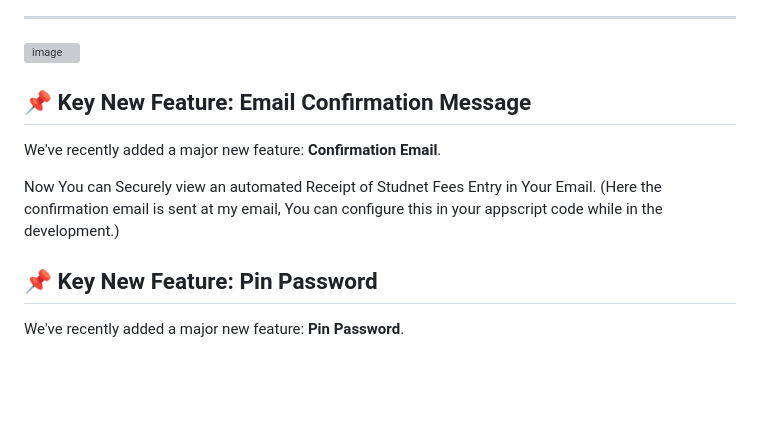
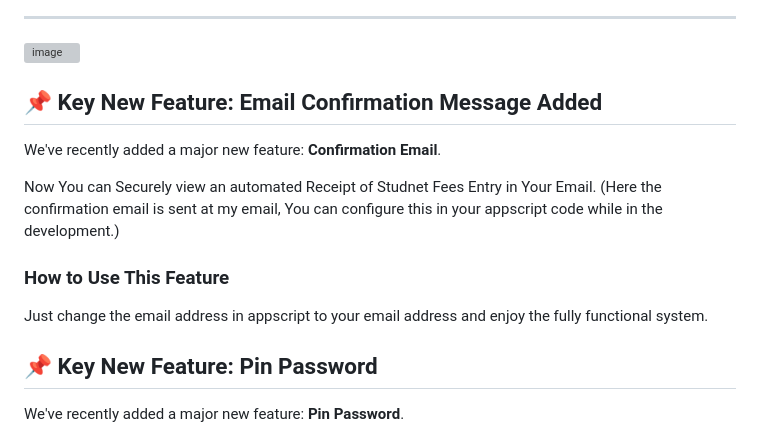
Before and after one commit to khdxsohee/Fee-Records-Management-System, a Markdown page: README.md, the part around the change. Rendered like a GitHub page; blank space fills up the shorter version; grey boxes are pictures that could not be loaded.

```diff
--- a/README.md
+++ b/README.md
@@ -23,12 +23,15 @@ A dynamic and efficient web application built on Google Apps Script and Google S
 <img width="1351" height="641" alt="image" src="https://github.com/user-attachments/assets/0af9fcc1-afb5-4b40-9aaa-1b63bba8aced" />
 
 
-## 📌 Key New Feature: Email Confirmation Message
+## 📌 Key New Feature: Email Confirmation Message Added
 
 We've recently added a major new feature: **Confirmation Email**.
 
 Now You can Securely view an automated Receipt of Studnet Fees Entry in Your Email.
 (Here the confirmation email is sent at my email, You can configure this in your appscript code while in the development.)
+
+### How to Use This Feature
+Just change the email address in appscript to your email address and enjoy the fully functional system.
 
 ## 📌 Key New Feature: Pin Password
 
```
